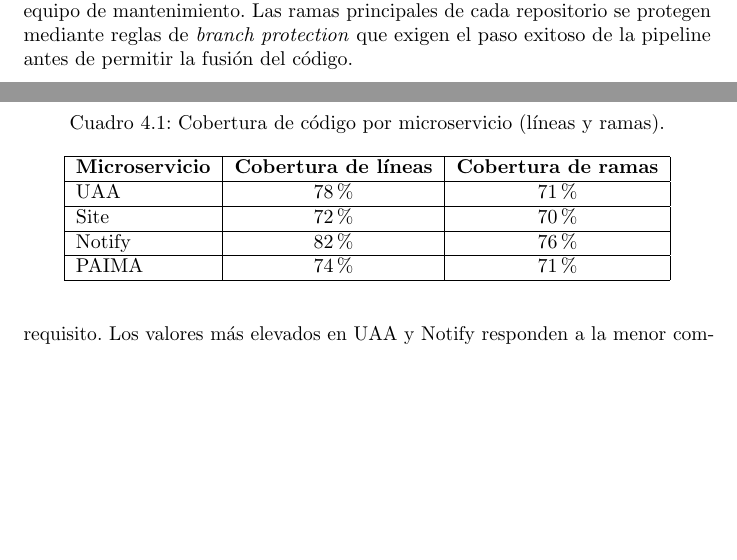
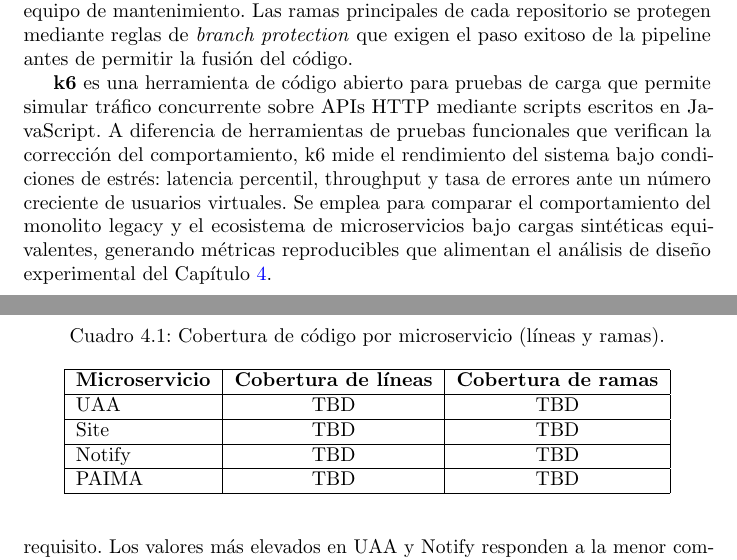
Before and after one commit to portalasig-microservices/portalasig-teg, a LaTeX document (teg/main.tex, which reads teg/chapters/teg-c2.tex, teg/chapters/teg-c4.tex): two parts of pages 23 and 56 of 81, joined at a grey line, cut so that both start at the same text, the shorter picture padded with empty space. Compiled offline with pdfLaTeX.

Commit message:
docs(C2/C4): add k6 definition and reset JaCoCo to TBD
- C2.2.6: Add k6 definition (load testing tool for benchmarking)
- C4: Reset JaCoCo coverage percentages to TBD (pending real test execution)

```diff
--- a/teg/chapters/teg-c2.tex
+++ b/teg/chapters/teg-c2.tex
@@ -135,6 +135,8 @@ Para la integraci\'{o}n continua se evaluaron dos alternativas.
 
 \textbf{GitHub Actions} es un servicio de integraci\'{o}n continua integrado en GitHub que ejecuta pipelines definidos mediante archivos YAML en el mismo repositorio del c\'{o}digo. El flujo de trabajo se dispara autom\'{a}ticamente en cada \textit{pull request} y en cada cambio sobre la rama principal, realizando en secuencia: compilaci\'{o}n, an\'{a}lisis de estilo, ejecuci\'{o}n de pruebas y generaci\'{o}n del reporte de cobertura. Se seleccion\'{o} GitHub Actions sobre Jenkins porque la ejecuci\'{o}n corre sobre los servidores de GitHub sin costo adicional para repositorios p\'{u}blicos, eliminando la necesidad de infraestructura propia y reduciendo la carga operativa sobre el equipo de mantenimiento. Las ramas principales de cada repositorio se protegen mediante reglas de \textit{branch protection} que exigen el paso exitoso de la pipeline antes de permitir la fusi\'{o}n del c\'{o}digo.
 
+\textbf{k6} es una herramienta de c\'{o}digo abierto para pruebas de carga que permite simular tr\'{a}fico concurrente sobre APIs HTTP mediante scripts escritos en JavaScript. A diferencia de herramientas de pruebas funcionales que verifican la correcci\'{o}n del comportamiento, k6 mide el rendimiento del sistema bajo condiciones de estr\'{e}s: latencia percentil, throughput y tasa de errores ante un n\'{u}mero creciente de usuarios virtuales. Se emplea para comparar el comportamiento del monolito legacy y el ecosistema de microservicios bajo cargas sint\'{e}ticas equivalentes, generando m\'{e}tricas reproducibles que alimentan el an\'{a}lisis de dise\~{n}o experimental del Cap\'{i}tulo \ref{ch:pruebas}.
+
 \subsection{Documentaci\'{o}n y Frontend}
 
 \textbf{OpenAPI} es una especificaci\'{o}n est\'{a}ndar para describir APIs REST de forma declarativa. \textbf{SpringDoc OpenAPI} es una biblioteca que genera autom\'{a}ticamente una interfaz interactiva de documentaci\'{o}n (Swagger UI) a partir de las anotaciones presentes en los controladores REST. Esta documentaci\'{o}n viva se actualiza con cada cambio en el c\'{o}digo, eliminando la necesidad de mantener manuales de API separados.
--- a/teg/chapters/teg-c4.tex
+++ b/teg/chapters/teg-c4.tex
@@ -85,13 +85,13 @@ establecido. Los resultados obtenidos se resumen en la Tabla
 \hline
 \textbf{Microservicio} & \textbf{Cobertura de líneas} & \textbf{Cobertura de ramas} \\
 \hline
-UAA & 78\% & 71\% \\
+UAA & TBD & TBD \\
 \hline
-Site & 72\% & 70\% \\
+Site & TBD & TBD \\
 \hline
-Notify & 82\% & 76\% \\
+Notify & TBD & TBD \\
 \hline
-PAIMA & 74\% & 71\% \\
+PAIMA & TBD & TBD \\
 \hline
 \end{tabular}
 \end{table}
```
Also changed, not shown: teg/main.pdf.
